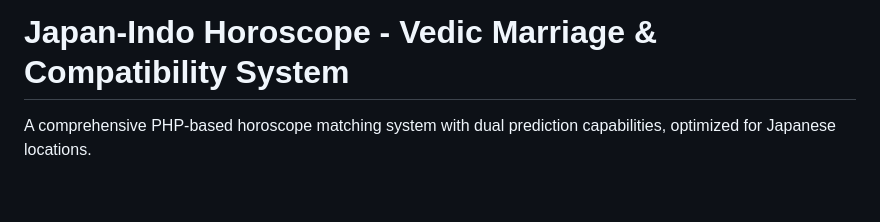
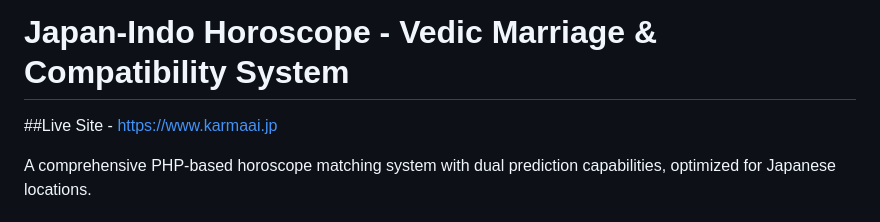
Before and after one commit to mkpathcreate/karmaai, a Markdown page: README.md, the part around the change. Drawn GitHub-style; blank space fills up the shorter version.

Commit message:
First Version

```diff
--- a/README.md
+++ b/README.md
@@ -1,4 +1,5 @@
 # Japan-Indo Horoscope - Vedic Marriage & Compatibility System
+##Live Site - https://www.karmaai.jp
 
 A comprehensive PHP-based horoscope matching system with dual prediction capabilities, optimized for Japanese locations.
 
```
